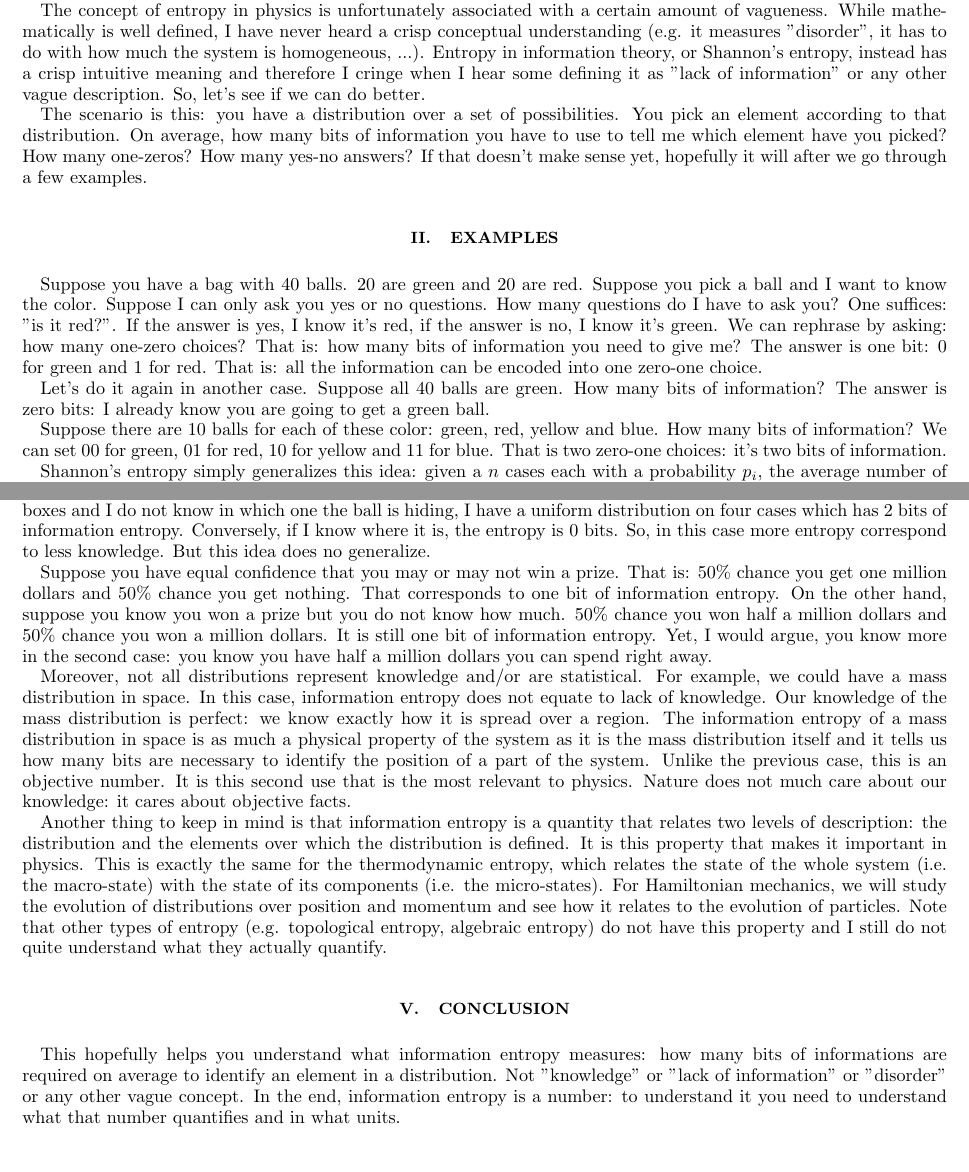
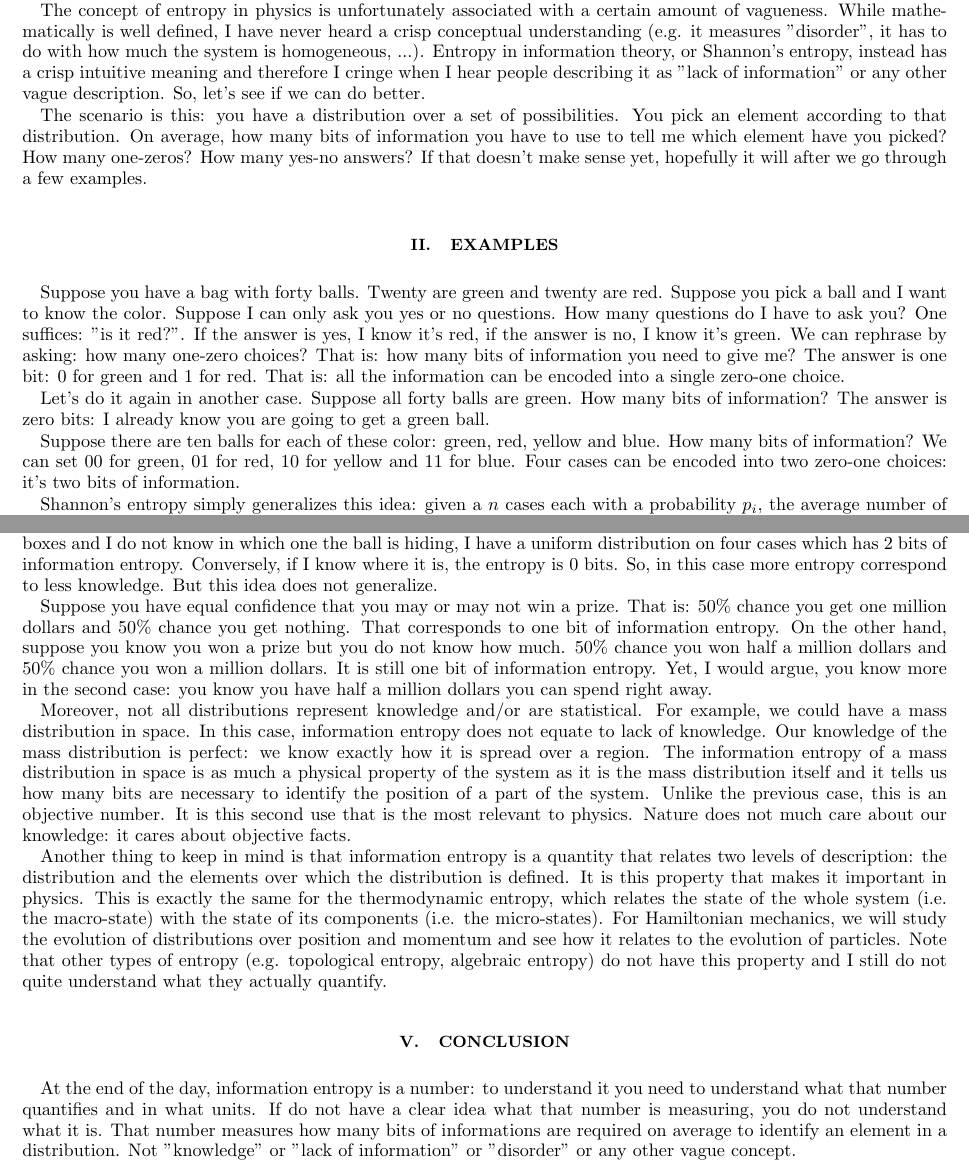
Before and after one commit to assumptionsofphysics/assumptionsofphysics, a LaTeX paper (Blog/07-WhatIsInformationEntropy.tex): two parts of pages 1 and 2 of 2, joined at a grey line, cut so that both start at the same text. Compiled offline with pdfLaTeX.

Commit message:
Blog post review

```diff
--- a/Blog/07-WhatIsInformationEntropy.tex
+++ b/Blog/07-WhatIsInformationEntropy.tex
@@ -26,17 +26,17 @@ TL;DR Information entropy tells you the average number of bits (i.e. answers to
 
 Starting from the 1950s, the connection between information theory and thermodynamics has been increasingly made clear. What I believe is still largely unnoticed is that there is a deep link between information theory and Hamiltonian mechanics as well. I want to explore this link in the next few posts so I'd like to first give a clear idea on what information entropy actually is.
 
-The concept of entropy in physics is unfortunately associated with a certain amount of vagueness. While mathematically is well defined, I have never heard a crisp conceptual understanding (e.g. it measures "disorder", it has to do with how much the system is homogeneous, ...). Entropy in information theory, or Shannon's entropy, instead has a crisp intuitive meaning and therefore I cringe when I hear some defining it as "lack of information" or any other vague description. So, let's see if we can do better.
+The concept of entropy in physics is unfortunately associated with a certain amount of vagueness. While mathematically is well defined, I have never heard a crisp conceptual understanding (e.g. it measures "disorder", it has to do with how much the system is homogeneous, ...). Entropy in information theory, or Shannon's entropy, instead has a crisp intuitive meaning and therefore I cringe when I hear people describing it as "lack of information" or any other vague description. So, let's see if we can do better.
 
 The scenario is this: you have a distribution over a set of possibilities. You pick an element according to that distribution. On average, how many bits of information you have to use to tell me which element have you picked? How many one-zeros? How many yes-no answers? If that doesn't make sense yet, hopefully it will after we go through a few examples.
 
 \section{Examples}
 
-Suppose you have a bag with 40 balls. 20 are green and 20 are red. Suppose you pick a ball and I want to know the color. Suppose I can only ask you yes or no questions. How many questions do I have to ask you? One suffices: "is it red?". If the answer is yes, I know it's red, if the answer is no, I know it's green. We can rephrase by asking: how many one-zero choices? That is: how many bits of information you need to give me? The answer is one bit: 0 for green and 1 for red. That is: all the information can be encoded into one zero-one choice.
+Suppose you have a bag with forty balls. Twenty are green and twenty are red. Suppose you pick a ball and I want to know the color. Suppose I can only ask you yes or no questions. How many questions do I have to ask you? One suffices: "is it red?". If the answer is yes, I know it's red, if the answer is no, I know it's green. We can rephrase by asking: how many one-zero choices? That is: how many bits of information you need to give me? The answer is one bit: 0 for green and 1 for red. That is: all the information can be encoded into a single zero-one choice.
 
-Let's do it again in another case. Suppose all 40 balls are green. How many bits of information? The answer is zero bits: I already know you are going to get a green ball.
+Let's do it again in another case. Suppose all forty balls are green. How many bits of information? The answer is zero bits: I already know you are going to get a green ball.
 
-Suppose there are 10 balls for each of these color: green, red, yellow and blue. How many bits of information? We can set 00 for green, 01 for red, 10 for yellow and 11 for blue. That is two zero-one choices: it's two bits of information.
+Suppose there are ten balls for each of these color: green, red, yellow and blue. How many bits of information? We can set 00 for green, 01 for red, 10 for yellow and 11 for blue. Four cases can be encoded into two zero-one choices: it's two bits of information.
 
 Shannon's entropy simply generalizes this idea: given a $n$ cases each with a probability $p_i$, the average number of bits (i.e. yes/no answers) required to identify an element is:
 
@@ -71,7 +71,7 @@ While we are not going to derive it here, the derivation is not particularly ins
 
 There are a couple of aspects we need to clarify as it allows to understand why such concept is useful in physics.
 
-First of all, information entropy has nothing to do with knowledge (e.g. what we know about the system or what can be known). This misunderstanding arises because the concept can be applied to probability distribution that represent our knowledge of the system, and in some cases it may relate to knowledge. For example, if there are four boxes and I do not know in which one the ball is hiding, I have a uniform distribution on four cases which has 2 bits of information entropy. Conversely, if I know where it is, the entropy is 0 bits. So, in this case more entropy correspond to less knowledge. But this idea does no generalize.
+First of all, information entropy has nothing to do with knowledge (e.g. what we know about the system or what can be known). This misunderstanding arises because the concept can be applied to probability distribution that represent our knowledge of the system, and in some cases it may relate to knowledge. For example, if there are four boxes and I do not know in which one the ball is hiding, I have a uniform distribution on four cases which has 2 bits of information entropy. Conversely, if I know where it is, the entropy is 0 bits. So, in this case more entropy correspond to less knowledge. But this idea does not generalize.
 
 Suppose you have equal confidence that you may or may not win a prize. That is: 50\% chance you get one million dollars and 50\% chance you get nothing. That corresponds to one bit of information entropy. On the other hand, suppose you know you won a prize but you do not know how much. 50\% chance you won half a million dollars and 50\% chance you won a million dollars. It is still one bit of information entropy. Yet, I would argue, you know more in the second case: you know you have half a million dollars you can spend right away.
 
@@ -81,6 +81,6 @@ Another thing to keep in mind is that information entropy is a quantity that rel
 
 \section{Conclusion}
 
-This hopefully helps you understand what information entropy measures: how many bits of informations are required on average to identify an element in a distribution. Not "knowledge" or "lack of information" or "disorder" or any other vague concept. In the end, information entropy is a number: to understand it you need to understand what that number quantifies and in what units.
+At the end of the day, information entropy is a number: to understand it you need to understand what that number quantifies and in what units. If do not have a clear idea what that number is measuring, you do not understand what it is. That number measures how many bits of informations are required on average to identify an element in a distribution. Not "knowledge" or "lack of information" or "disorder" or any other vague concept.
 
 \end{document}
```
